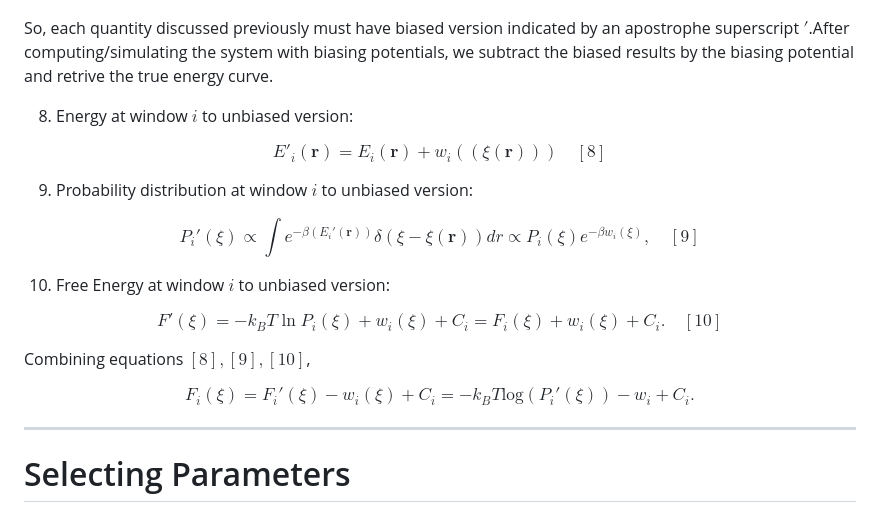
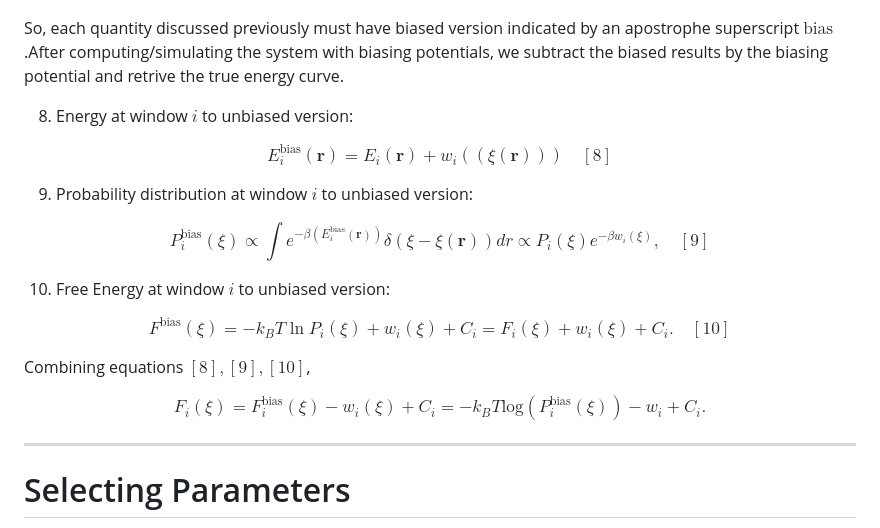
Before and after one commit to jkhdr5426/gh_scoresolver, a Markdown page: readme.md, the part around the change. Drawn GitHub-style.

Commit message:
update latex for " ' "  to " biased "

```diff
--- a/readme.md
+++ b/readme.md
@@ -153,32 +153,32 @@ It acts a spring force that restrains the system simulation to certain configura
 
 ![alt text](image-1.png)
 
-So, each quantity discussed previously must have biased version indicated by an apostrophe superscript $'$.After computing/simulating the system with biasing potentials, we subtract the biased results by the biasing potential and retrive the true energy curve.
+So, each quantity discussed previously must have biased version indicated by an apostrophe superscript $\textrm{bias}$.After computing/simulating the system with biasing potentials, we subtract the biased results by the biasing potential and retrive the true energy curve.
 
 
 
 8. Energy at window $i$ to unbiased version:
 
 $$
-E'_i(\textbf{r}) = E_i(\textbf{r}) + w_i((\xi(\textbf{r})))  \quad [8]
+E_i^\text{bias}(\textbf{r}) = E_i(\textbf{r}) + w_i((\xi(\textbf{r})))  \quad [8]
 $$
 
 9. Probability distribution at window $i$ to unbiased version:
 
 $$
-P_i'(\xi) \propto \int e^{-\beta (E_i'(\textbf{r}))} \delta (\xi - \xi(\textbf{r})) dr \propto P_i(\xi) e^{-\beta w_i(\xi)}, \quad [9]
+P_i^\text{bias}(\xi) \propto \int e^{-\beta (E_i^\text{bias}(\textbf{r}))} \delta (\xi - \xi(\textbf{r})) dr \propto P_i(\xi) e^{-\beta w_i(\xi)}, \quad [9]
 $$
 
 10. Free Energy at window $i$ to unbiased version:
 
 $$
-F'(\xi) = -k_B T \ln P_i(\xi) + w_i(\xi) + C_i = F_i(\xi) + w_i(\xi) + C_i. \quad [10]
+F^\text{bias}(\xi) = -k_B T \ln P_i(\xi) + w_i(\xi) + C_i = F_i(\xi) + w_i(\xi) + C_i. \quad [10]
 $$
 
 Combining equations $[8],[9],[10]$,
 
 $$
-F_i(\xi) = F_i'(\xi)-w_i(\xi) + C_i = -k_B T \text{log}(P_i'(\xi)) - w_i + C_i.
+F_i(\xi) = F_i^\text{bias}(\xi)-w_i(\xi) + C_i = -k_B T \text{log}(P_i^\text{bias}(\xi)) - w_i + C_i.
 $$
 
 ---
```
